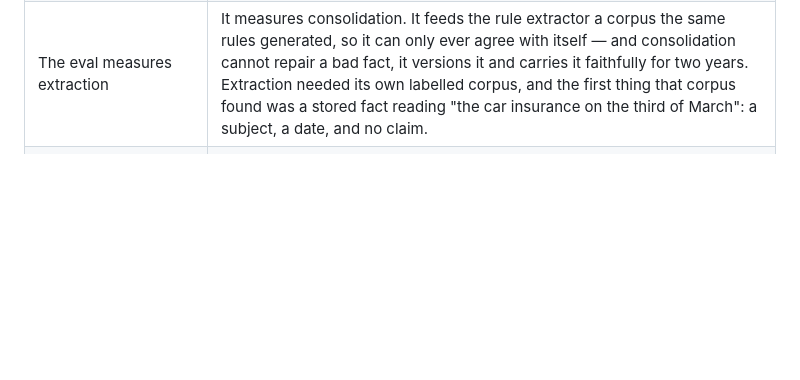
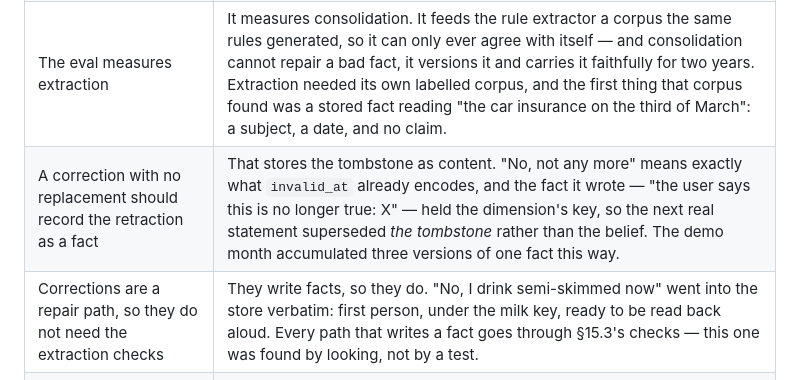
Before and after one commit to SoumilBhandari/you2, a Markdown page: docs/brain.md, the part around the change. Rendered like a GitHub page; blank space fills up the shorter version.

Commit message:
fix(reconsolidate): corrections wrote to the store withou… [brain.md]
docs/brain.md

Split out of b57f3dda6: fix(reconsolidate): corrections wrote to the store without the checks

```diff
--- a/docs/brain.md
+++ b/docs/brain.md
@@ -1169,6 +1169,8 @@ These came out of the implementation and the eval harness rather than from readi
 | An exponentially-decayed count can be stored as an integer | `int(n * 0.9999)` floors to zero every update, so the count never passes 1 and the prosody baseline silently never gains confidence. |
 | Inhibition excluding near-duplicates means it excludes duplicates | A flat damping treats a 0.80 neighbour and a *verbatim restatement* identically, so the copy kept 30% of its score, cleared the firing threshold and bought a second slot. The day-365 block printed "spoke to Tom Beckwith about the garden wall for a while" **twice**. Suppression now scales with similarity and is total at 1.0. Diversity 0.82 → 0.91. |
 | The eval measures extraction | It measures consolidation. It feeds the rule extractor a corpus the same rules generated, so it can only ever agree with itself — and consolidation cannot repair a bad fact, it versions it and carries it faithfully for two years. Extraction needed its own labelled corpus, and the first thing that corpus found was a stored fact reading "the car insurance on the third of March": a subject, a date, and no claim. |
+| A correction with no replacement should record the retraction as a fact | That stores the tombstone as content. "No, not any more" means exactly what `invalid_at` already encodes, and the fact it wrote — "the user says this is no longer true: X" — held the dimension's key, so the next real statement superseded *the tombstone* rather than the belief. The demo month accumulated three versions of one fact this way. |
+| Corrections are a repair path, so they do not need the extraction checks | They write facts, so they do. "No, I drink semi-skimmed now" went into the store verbatim: first person, under the milk key, ready to be read back aloud. Every path that writes a fact goes through §15.3's checks — this one was found by looking, not by a test. |
 | A model quoting its source is weaker evidence than a paraphrase | Backwards, and the direction matters. A verbatim span proves the model read something real; it proves nothing about whether the claim follows. So a quote is verified against the source and the claim is then graded against **the quote alone** — narrower evidence, not wider. Quoting makes the check stricter. |
 | Every traversal in the system is bounded | `graph.hops` was bounded in depth and not in nodes visited, alone among them, and `dream.alignment` ran a second full search per pair for a number that does not enter the score. The budget is a guard for the size the store is meant to reach; removing the duplicate search is the part that was actually costing anything. |
 
```
